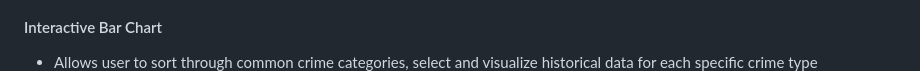
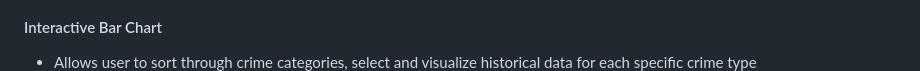
Before and after one commit to maddiebowman/SF_crime_patterns, a Markdown page: README.md, the part around the change. Rendered like a GitHub page.

Commit message:
fixing readme format

```diff
--- a/README.md
+++ b/README.md
@@ -61,7 +61,7 @@ Data featured on the interactive city map is pulled from a random sample, stored
 ![Flask About Page](./images/api_endpoints_about_page.png)
 
  #### Interactive Bar Chart
- * Allows user to sort through common crime categories, select and visualize historical data for each specific crime type
+ * Allows user to sort through crime categories, select and visualize historical data for each specific crime type
 ![Flask Interactive Bar Chart](./images/interactive_bar_chart.png)
 
  #### Heat Map
```
